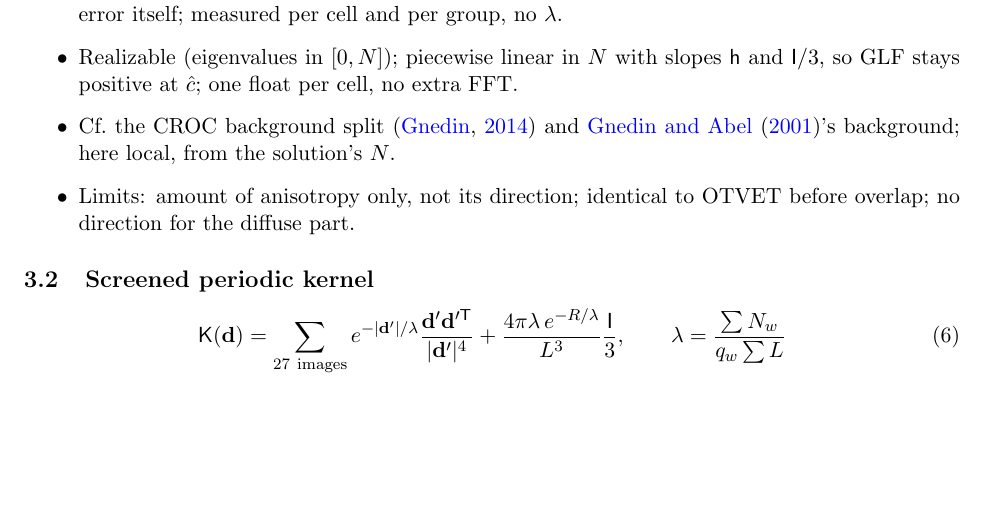
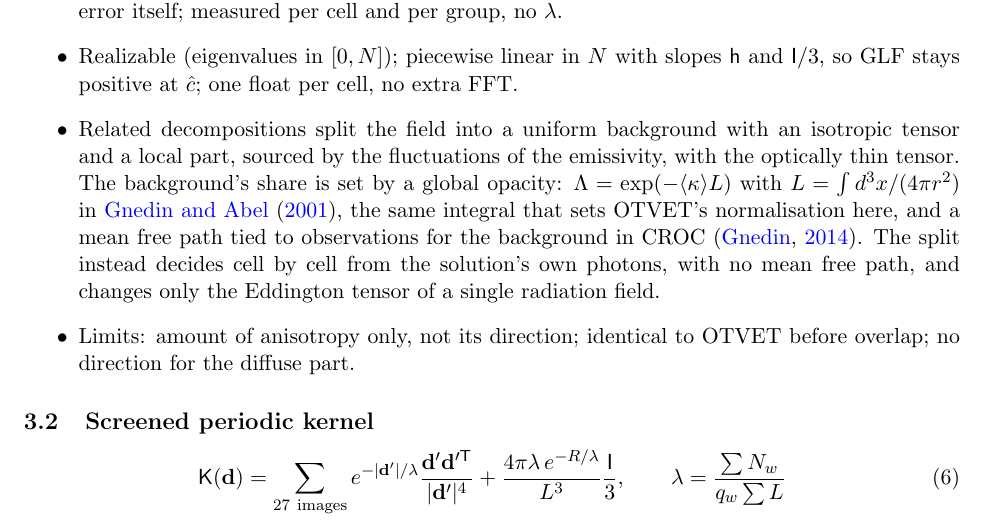
Before and after one commit to astromcquinn/RT_closure, a LaTeX paper (main.tex): part of page 4 of 16, cut so that both start at the same text, the shorter picture padded with empty space. Compiled offline with pdfLaTeX.

Commit message:
Split: its relation to the background decompositions of Gnedin & Abel (2001) and CROC (global opacity / observed mean free path) against the split's per-cell, lambda-free choice
Co-Authored-By: Claude Opus 5.5 <noreply@anthropic.com>
Claude-Session: https://claude.ai/code/session_01VFiZmQpmeQo1hxD7EVTNfx

```diff
--- a/main.tex
+++ b/main.tex
@@ -240,8 +240,16 @@ defaults: Table~\ref{tab:params}; schematic: Fig.~\ref{fig:schematic}.
 \item Realizable (eigenvalues in $[0,N]$); piecewise linear in $N$ with
   slopes $\mathsf h$ and $\mathsf I/3$, so GLF stays positive at $\chat$;
   one float per cell, no extra FFT.
-\item Cf.\ the CROC background split \citep{gnedin14} and
-  \citet{gnedin01}'s background; here local, from the solution's $N$.
+\item Related decompositions split the field into a uniform background
+  with an isotropic tensor and a local part, sourced by the fluctuations of
+  the emissivity, with the optically thin tensor. The background's share is
+  set by a global opacity: $\Lambda=\exp(-\langle\kappa\rangle L)$ with
+  $L=\int d^3x/(4\pi r^2)$ in \citet{gnedin01}, the same integral that
+  sets OTVET's normalisation here, and a mean free path tied to
+  observations for the background in CROC \citep{gnedin14}. The split
+  instead decides cell by cell from the solution's own photons, with no
+  mean free path, and changes only the Eddington tensor of a single
+  radiation field.
 \item Limits: amount of anisotropy only, not its direction; identical to
   OTVET before overlap; no direction for the diffuse part.
 \end{itemize}
```
